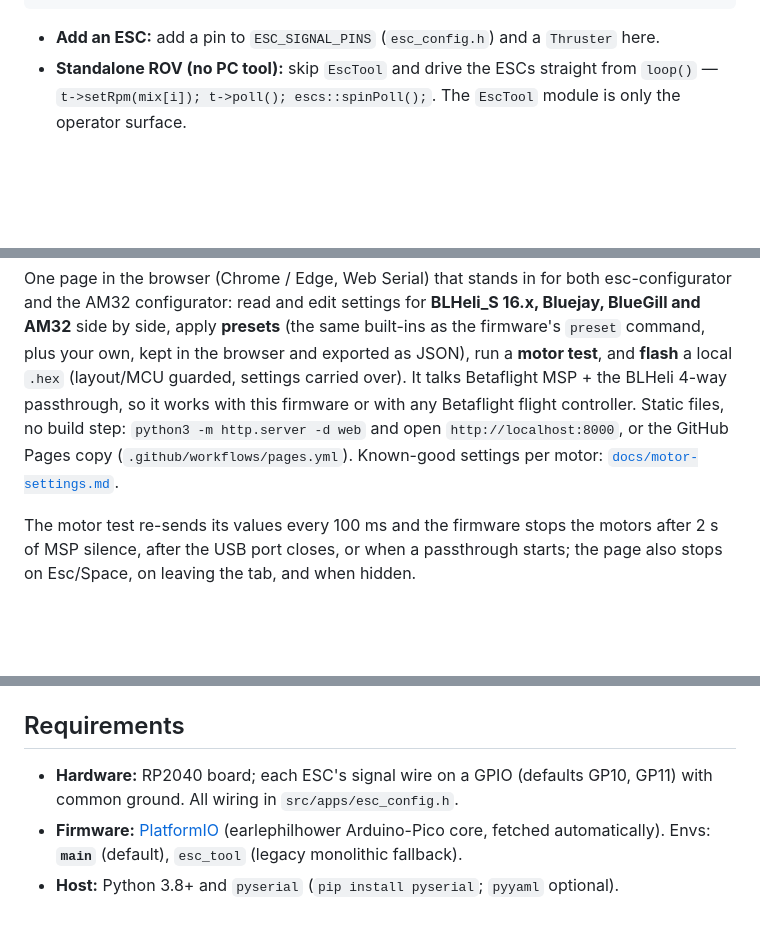
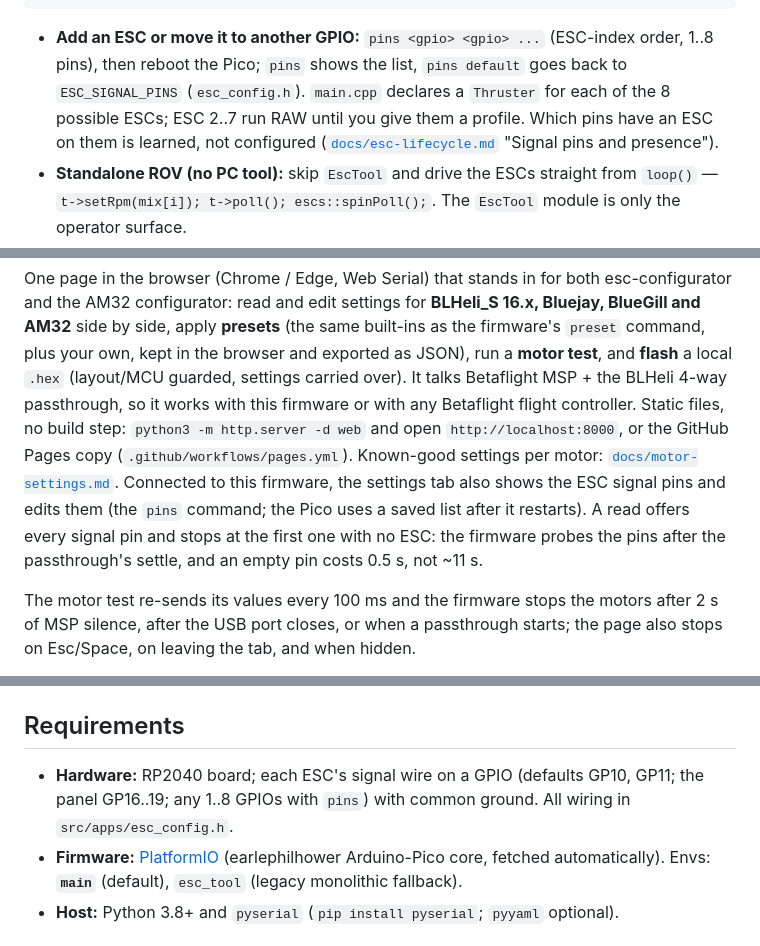
Before and after one commit to satoimotaro/pico-esc-tool, a Markdown page: README.md, 3 parts joined by grey strips. Rendered like a GitHub page; blank space fills up the shorter version.

Commit message:
docs: signal pins and presence (how to change pins, the probe, known limits)

````diff
--- a/README.md
+++ b/README.md
@@ -57,7 +57,11 @@ void setup() {
 void loop() { tool.poll(); }                   // serial + Wi-Fi + each ESC's RPM loop
 ```
 
-- **Add an ESC:** add a pin to `ESC_SIGNAL_PINS` (`esc_config.h`) and a `Thruster` here.
+- **Add an ESC or move it to another GPIO:** `pins <gpio> <gpio> ...` (ESC-index order, 1..8 pins),
+  then reboot the Pico; `pins` shows the list, `pins default` goes back to `ESC_SIGNAL_PINS`
+  (`esc_config.h`). `main.cpp` declares a `Thruster` for each of the 8 possible ESCs; ESC 2..7 run
+  RAW until you give them a profile. Which pins have an ESC on them is learned, not configured
+  ([`docs/esc-lifecycle.md`](docs/esc-lifecycle.md) "Signal pins and presence").
 - **Standalone ROV (no PC tool):** skip `EscTool` and drive the ESCs straight from `loop()` —
   `t->setRpm(mix[i]); t->poll(); escs::spinPoll();`. The `EscTool` module is only the operator surface.
 - `EscTool` = config/flash + USB-serial CLI + Wi-Fi UI; `Thruster` = one ESC (config + drive +
@@ -171,6 +176,10 @@ guarded, settings carried over). It talks Betaflight MSP + the BLHeli 4-way pass
 with this firmware or with any Betaflight flight controller. Static files, no build step:
 `python3 -m http.server -d web` and open `http://localhost:8000`, or the GitHub Pages copy
 (`.github/workflows/pages.yml`). Known-good settings per motor: [`docs/motor-settings.md`](docs/motor-settings.md).
+Connected to this firmware, the settings tab also shows the ESC signal pins and edits them (the
+`pins` command; the Pico uses a saved list after it restarts). A read offers every signal pin and
+stops at the first one with no ESC: the firmware probes the pins after the passthrough's settle,
+and an empty pin costs 0.5 s, not ~11 s.
 
 The motor test re-sends its values every 100 ms and the firmware stops the motors after 2 s of MSP
 silence, after the USB port closes, or when a passthrough starts; the page also stops on Esc/Space,
@@ -232,8 +241,8 @@ python3 host/plantid.py validate --pair # the controlled bare-shaft vs propeller
 
 ## Requirements
 
-- **Hardware:** RP2040 board; each ESC's signal wire on a GPIO (defaults GP10, GP11) with common
-  ground. All wiring in `src/apps/esc_config.h`.
+- **Hardware:** RP2040 board; each ESC's signal wire on a GPIO (defaults GP10, GP11; the panel
+  GP16..19; any 1..8 GPIOs with `pins`) with common ground. All wiring in `src/apps/esc_config.h`.
 - **Firmware:** [PlatformIO](https://platformio.org/) (earlephilhower Arduino-Pico core, fetched
   automatically). Envs: **`main`** (default), `esc_tool` (legacy monolithic fallback).
 - **Host:** Python 3.8+ and `pyserial` (`pip install pyserial`; `pyyaml` optional).
````
Also changed, not shown: other parts of README.md (+1 -0 lines), docs/esc-lifecycle.md (+71 -6 lines).
